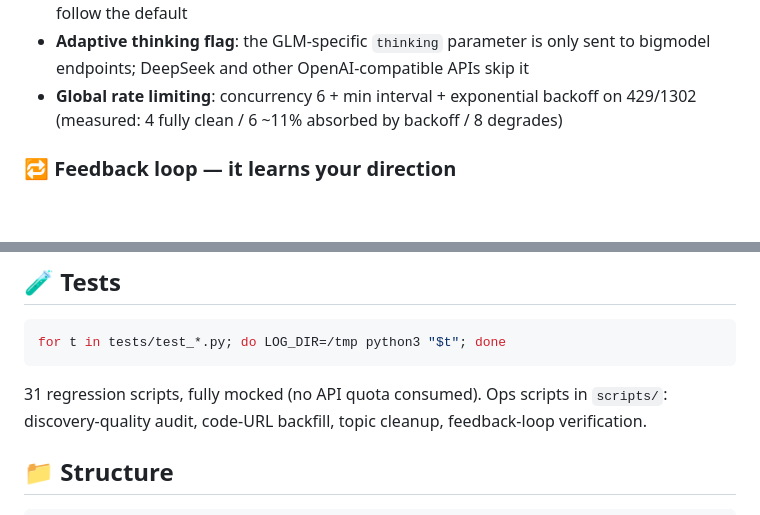
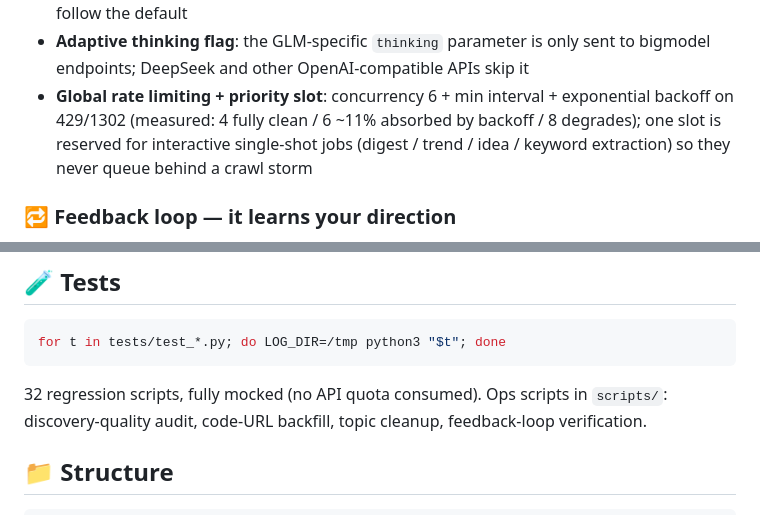
Before and after one commit to CHGeronimo/arXiv-, a Markdown page: README.en.md, 2 parts joined by grey strips. Drawn GitHub-style; blank space fills up the shorter version.

Commit message:
docs: 英文 README 同步优先槽说明

````diff
--- a/README.en.md
+++ b/README.en.md
@@ -55,8 +55,10 @@ local rule pre-filter (zero tokens) → quick_filter (thinking off, seconds)
   model for deep reading; empty = follow the default
 - **Adaptive thinking flag**: the GLM-specific `thinking` parameter is only sent
   to bigmodel endpoints; DeepSeek and other OpenAI-compatible APIs skip it
-- **Global rate limiting**: concurrency 6 + min interval + exponential
-  backoff on 429/1302 (measured: 4 fully clean / 6 ~11% absorbed by backoff / 8 degrades)
+- **Global rate limiting + priority slot**: concurrency 6 + min interval + exponential
+  backoff on 429/1302 (measured: 4 fully clean / 6 ~11% absorbed by backoff / 8 degrades);
+  one slot is reserved for interactive single-shot jobs (digest / trend / idea / keyword
+  extraction) so they never queue behind a crawl storm
 
 ### 🔁 Feedback loop — it learns your direction
 
@@ -135,7 +137,7 @@ jobs/stats observability, weekly/monthly trend radars, BibTeX export, digests.
 for t in tests/test_*.py; do LOG_DIR=/tmp python3 "$t"; done
 ```
 
-31 regression scripts, fully mocked (no API quota consumed). Ops scripts in
+32 regression scripts, fully mocked (no API quota consumed). Ops scripts in
 `scripts/`: discovery-quality audit, code-URL backfill, topic cleanup,
 feedback-loop verification.
 
````
Also changed, not shown: other parts of README.en.md (+1 -1 lines).
